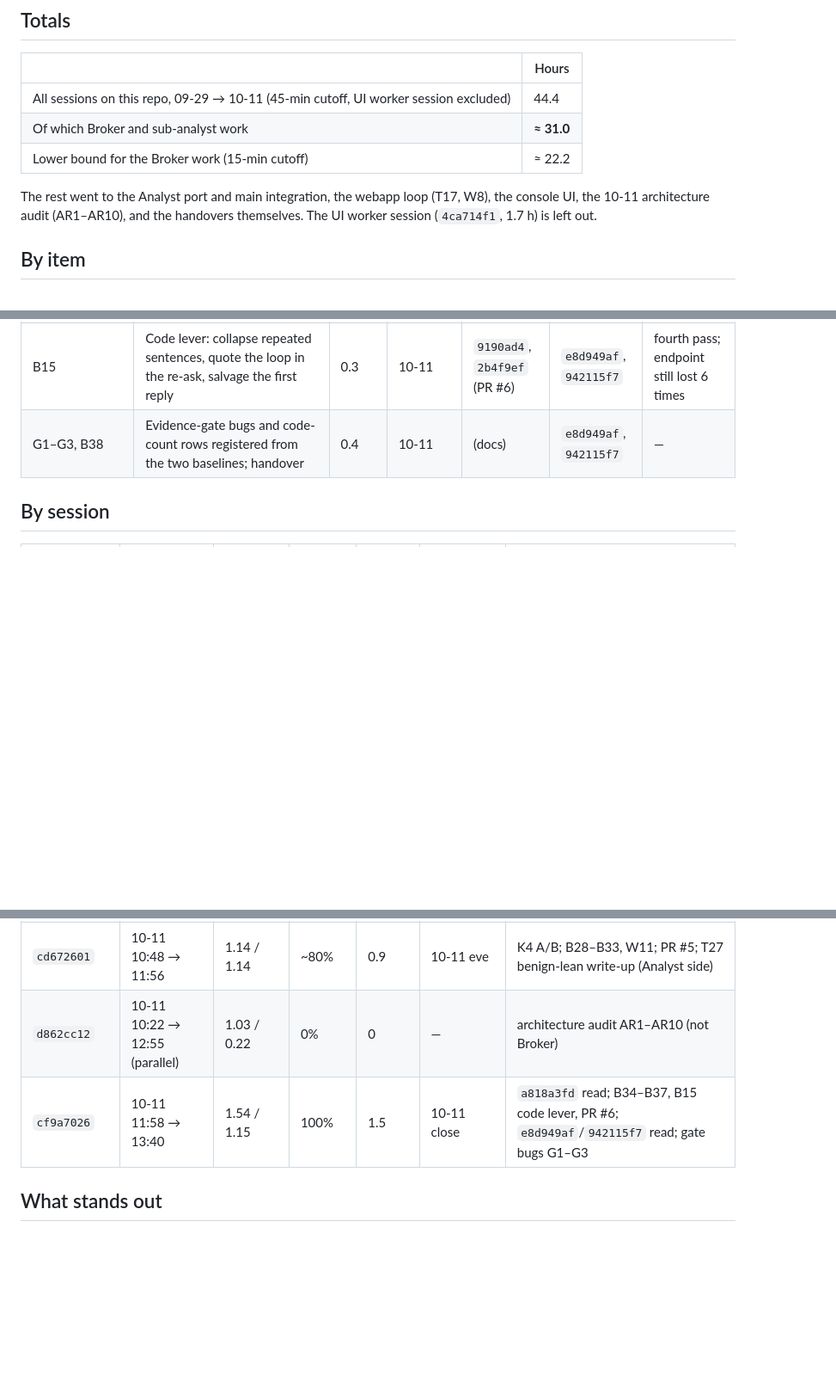
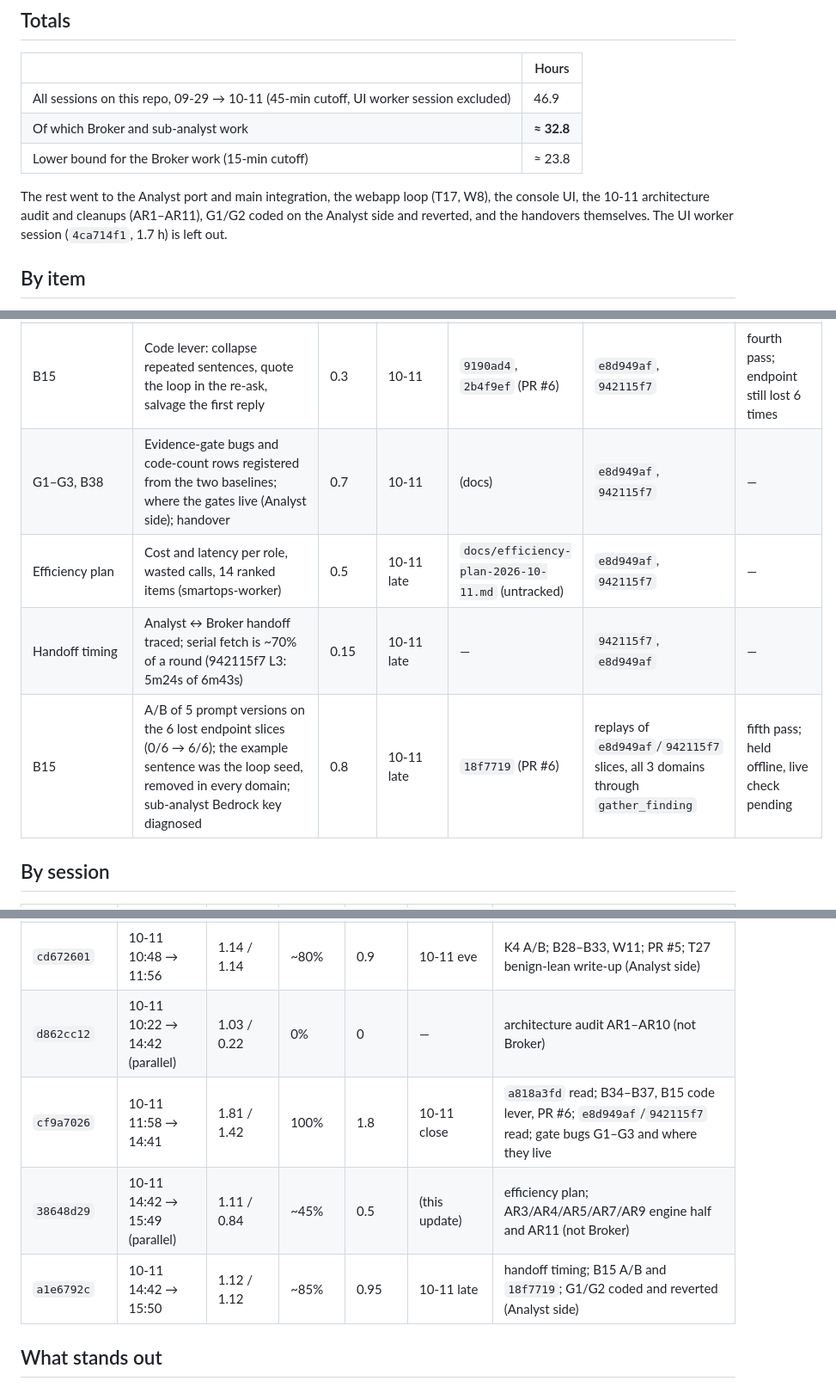
Before and after one commit to zerogravity-reno/smartops-soc-app, a Markdown page: docs/broker-timesheet.md, 3 parts joined by grey strips. Shown at 86% size. Rendered like a GitHub page; blank space fills up the shorter version.

```diff
--- a/docs/broker-timesheet.md
+++ b/docs/broker-timesheet.md
@@ -10,11 +10,11 @@
 
 | | Hours |
 |---|---|
-| All sessions on this repo, 09-29 → 10-11 (45-min cutoff, UI worker session excluded) | 44.4 |
-| Of which Broker and sub-analyst work | **≈ 31.0** |
-| Lower bound for the Broker work (15-min cutoff) | ≈ 22.2 |
+| All sessions on this repo, 09-29 → 10-11 (45-min cutoff, UI worker session excluded) | 46.9 |
+| Of which Broker and sub-analyst work | **≈ 32.8** |
+| Lower bound for the Broker work (15-min cutoff) | ≈ 23.8 |
 
-The rest went to the Analyst port and main integration, the webapp loop (T17, W8), the console UI, the 10-11 architecture audit (AR1–AR10), and the handovers themselves. The UI worker session (`4ca714f1`, 1.7 h) is left out.
+The rest went to the Analyst port and main integration, the webapp loop (T17, W8), the console UI, the 10-11 architecture audit and cleanups (AR1–AR11), G1/G2 coded on the Analyst side and reverted, and the handovers themselves. The UI worker session (`4ca714f1`, 1.7 h) is left out.
 
 ## By item
 
@@ -61,7 +61,10 @@ Hours are the item's share of each session's Broker time (45-min cutoff). "Rewor
 | B30 | Tokens and requests per role | 0.05 | 10-11 | `4661868` | `a818a3fd` | — |
 | B34–B37, B31 | `a818a3fd` read; aggregate rows by event code, Sysmon network fields, output holds from measurement, coverage from rows, gaps filtered in code | 0.8 | 10-11 | `2ab6bb2`, `67718cd`, `6a8255b`, `0ce24c0`, `8902b52`, `868980f` (PR #6) | `a818a3fd`, re-projection | B34 is B28's second pass; B31's prompt rule failed live |
 | B15 | Code lever: collapse repeated sentences, quote the loop in the re-ask, salvage the first reply | 0.3 | 10-11 | `9190ad4`, `2b4f9ef` (PR #6) | `e8d949af`, `942115f7` | fourth pass; endpoint still lost 6 times |
-| G1–G3, B38 | Evidence-gate bugs and code-count rows registered from the two baselines; handover | 0.4 | 10-11 | (docs) | `e8d949af`, `942115f7` | — |
+| G1–G3, B38 | Evidence-gate bugs and code-count rows registered from the two baselines; where the gates live (Analyst side); handover | 0.7 | 10-11 | (docs) | `e8d949af`, `942115f7` | — |
+| Efficiency plan | Cost and latency per role, wasted calls, 14 ranked items (smartops-worker) | 0.5 | 10-11 late | `docs/efficiency-plan-2026-10-11.md` (untracked) | `e8d949af`, `942115f7` | — |
+| Handoff timing | Analyst ↔ Broker handoff traced; serial fetch is ~70% of a round (942115f7 L3: 5m24s of 6m43s) | 0.15 | 10-11 late | — | `942115f7`, `e8d949af` | — |
+| B15 | A/B of 5 prompt versions on the 6 lost endpoint slices (0/6 → 6/6); the example sentence was the loop seed, removed in every domain; sub-analyst Bedrock key diagnosed | 0.8 | 10-11 late | `18f7719` (PR #6) | replays of `e8d949af`/`942115f7` slices, all 3 domains through `gather_finding` | fifth pass; held offline, live check pending |
 
 ## By session
 
@@ -90,8 +93,10 @@ Hours are the item's share of each session's Broker time (45-min cutoff). "Rewor
 | `0ed73387` | 10-10 21:13 → 22:25 | 1.2 / 0.9 | ~85% | 1.0 | 10-10 pm | B24, B27, W10 from the `89674d75` findings |
 | `53985608` | 10-11 09:19 → 10:46 | 1.45 / 0.96 | ~90% | 1.3 | 10-11 pm | push; B14, B15, B25, B26; B20 design; K4 plan |
 | `cd672601` | 10-11 10:48 → 11:56 | 1.14 / 1.14 | ~80% | 0.9 | 10-11 eve | K4 A/B; B28–B33, W11; PR #5; T27 benign-lean write-up (Analyst side) |
-| `d862cc12` | 10-11 10:22 → 12:55 (parallel) | 1.03 / 0.22 | 0% | 0 | — | architecture audit AR1–AR10 (not Broker) |
-| `cf9a7026` | 10-11 11:58 → 13:40 | 1.54 / 1.15 | 100% | 1.5 | 10-11 close | `a818a3fd` read; B34–B37, B15 code lever, PR #6; `e8d949af`/`942115f7` read; gate bugs G1–G3 |
+| `d862cc12` | 10-11 10:22 → 14:42 (parallel) | 1.03 / 0.22 | 0% | 0 | — | architecture audit AR1–AR10 (not Broker) |
+| `cf9a7026` | 10-11 11:58 → 14:41 | 1.81 / 1.42 | 100% | 1.8 | 10-11 close | `a818a3fd` read; B34–B37, B15 code lever, PR #6; `e8d949af`/`942115f7` read; gate bugs G1–G3 and where they live |
+| `38648d29` | 10-11 14:42 → 15:49 (parallel) | 1.11 / 0.84 | ~45% | 0.5 | (this update) | efficiency plan; AR3/AR4/AR5/AR7/AR9 engine half and AR11 (not Broker) |
+| `a1e6792c` | 10-11 14:42 → 15:50 | 1.12 / 1.12 | ~85% | 0.95 | 10-11 late | handoff timing; B15 A/B and `18f7719`; G1/G2 coded and reverted (Analyst side) |
 
 ## What stands out
 
```
Also changed, not shown: other parts of docs/broker-timesheet.md (+1 -1 lines), docs/smartops-issues-report.md (+40 -1 lines).
